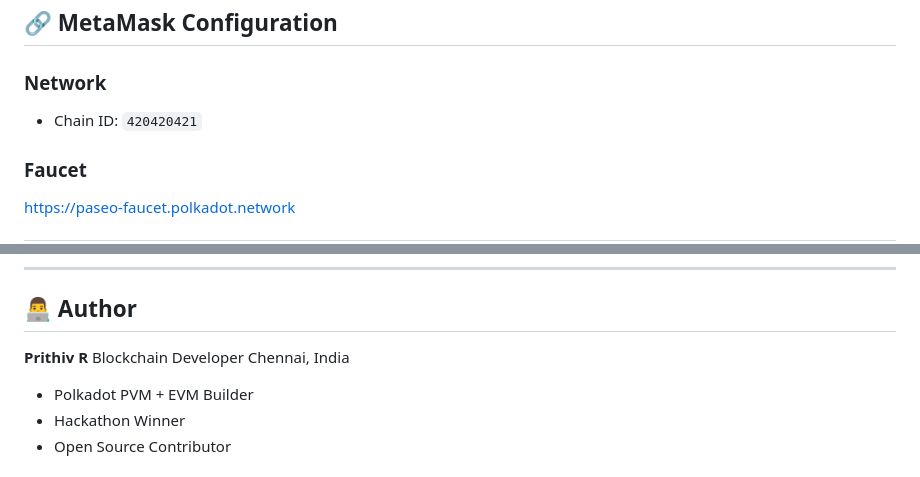
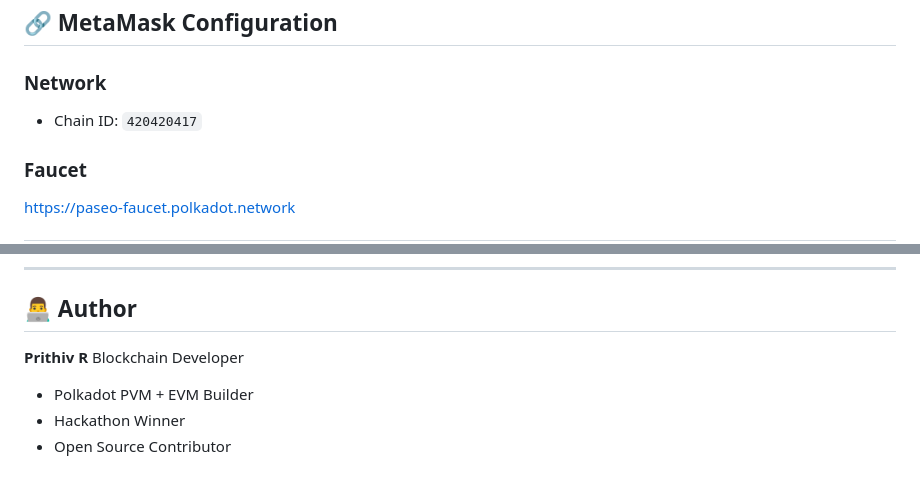
Before and after one commit to Prithiv04/SlashGuard, a Markdown page: README.md, 2 parts joined by grey strips. Drawn GitHub-style.

```diff
--- a/README.md
+++ b/README.md
@@ -145,7 +145,7 @@ npm run dev
 
 ### Network
 
-* Chain ID: `420420421`
+* Chain ID: `420420417`
 
 ### Faucet
 
@@ -188,7 +187,6 @@ function pools() external view returns (uint256 safe, uint256 active);
 
 **Prithiv R**
 Blockchain Developer
-Chennai, India
 
 * Polkadot PVM + EVM Builder
 * Hackathon Winner
```
Also changed, not shown: other parts of README.md (+3 -4 lines).
